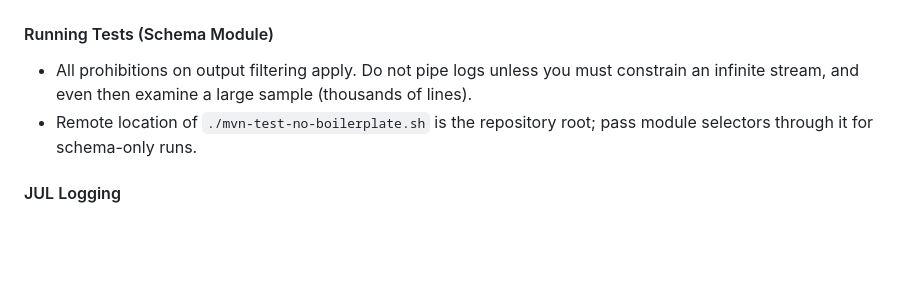
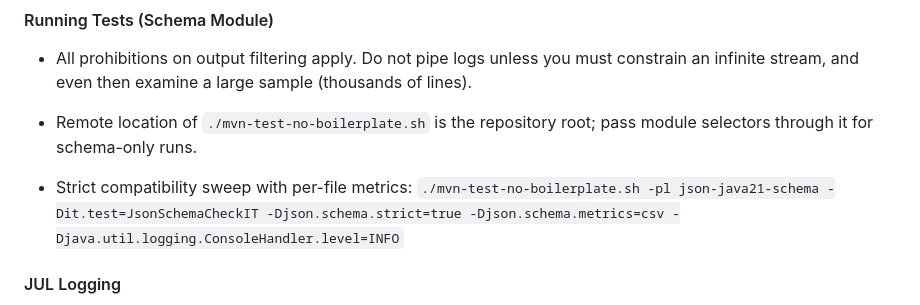
Before and after one commit to simbo1905/java.util.json.Java21, a Markdown page: AGENTS.md, the part around the change. Rendered like a GitHub page; blank space fills up the shorter version.

Commit message:
Strict compatibility sweep with per-file metrics

```diff
--- a/AGENTS.md
+++ b/AGENTS.md
@@ -217,6 +217,8 @@ mvn exec:java -pl json-compatibility-suite -Dexec.args="--json"
 #### Running Tests (Schema Module)
 - All prohibitions on output filtering apply. Do not pipe logs unless you must constrain an infinite stream, and even then examine a large sample (thousands of lines).
 - Remote location of `./mvn-test-no-boilerplate.sh` is the repository root; pass module selectors through it for schema-only runs.
+
+- Strict compatibility sweep with per-file metrics: `./mvn-test-no-boilerplate.sh -pl json-java21-schema -Dit.test=JsonSchemaCheckIT -Djson.schema.strict=true -Djson.schema.metrics=csv -Djava.util.logging.ConsoleHandler.level=INFO`
 
 #### JUL Logging
 - For SEVERE logs, prefix the message with `ERROR` to align with SLF4J-centric filters.
```
